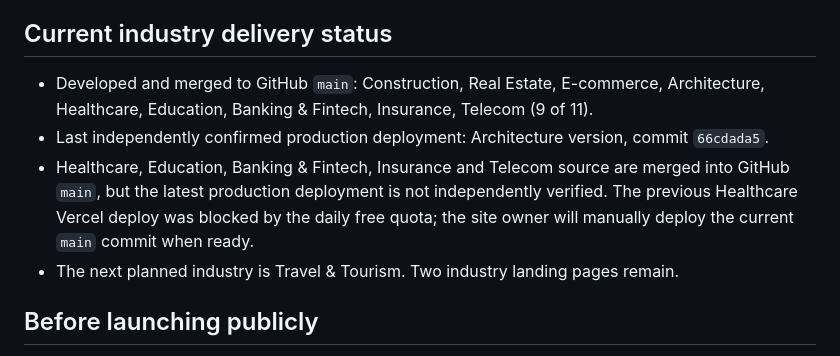
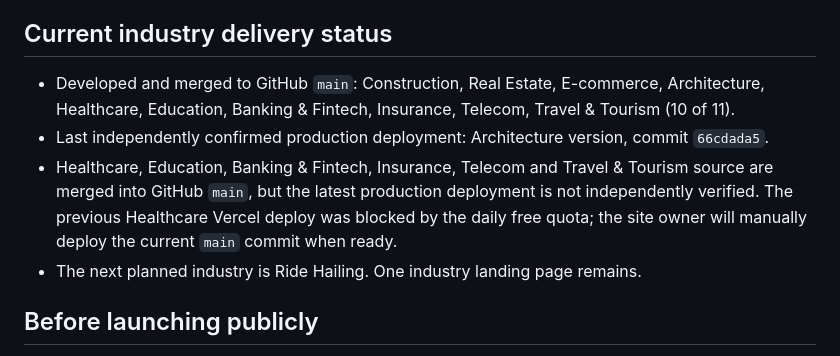
Before and after one commit to Brainstormtools/taamerat360.com, a Markdown page: DEPLOYMENT_HANDOFF.md, the part around the change. Rendered like a GitHub page.

Commit message:
docs: update owner-controlled ten-industry source handoff

```diff
--- a/DEPLOYMENT_HANDOFF.md
+++ b/DEPLOYMENT_HANDOFF.md
@@ -28,10 +28,10 @@ If you already use the repository's `main`, do not upload a duplicate ZIP over t
 
 ## Current industry delivery status
 
-- Developed and merged to GitHub `main`: Construction, Real Estate, E-commerce, Architecture, Healthcare, Education, Banking & Fintech, Insurance, Telecom (9 of 11).
+- Developed and merged to GitHub `main`: Construction, Real Estate, E-commerce, Architecture, Healthcare, Education, Banking & Fintech, Insurance, Telecom, Travel & Tourism (10 of 11).
 - Last independently confirmed production deployment: Architecture version, commit `66cdada5`.
-- Healthcare, Education, Banking & Fintech, Insurance and Telecom source are merged into GitHub `main`, but the latest production deployment is not independently verified. The previous Healthcare Vercel deploy was blocked by the daily free quota; the site owner will manually deploy the current `main` commit when ready.
-- The next planned industry is Travel & Tourism. Two industry landing pages remain.
+- Healthcare, Education, Banking & Fintech, Insurance, Telecom and Travel & Tourism source are merged into GitHub `main`, but the latest production deployment is not independently verified. The previous Healthcare Vercel deploy was blocked by the daily free quota; the site owner will manually deploy the current `main` commit when ready.
+- The next planned industry is Ride Hailing. One industry landing page remains.
 
 ## Before launching publicly
 
```
